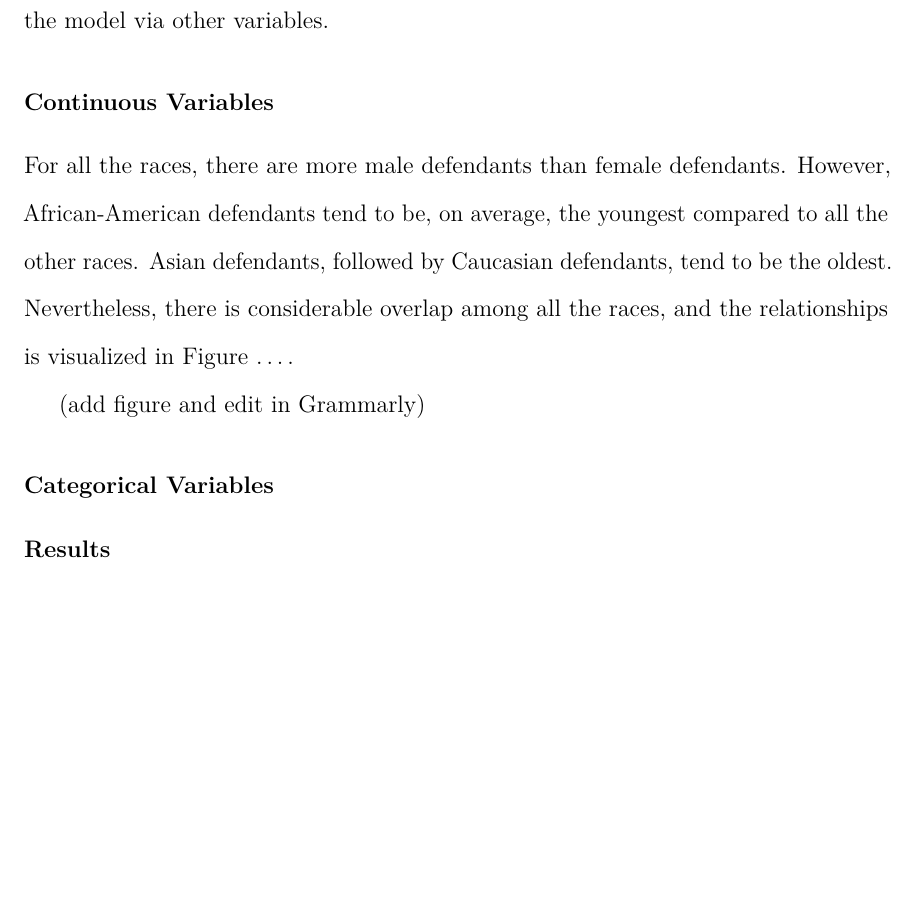
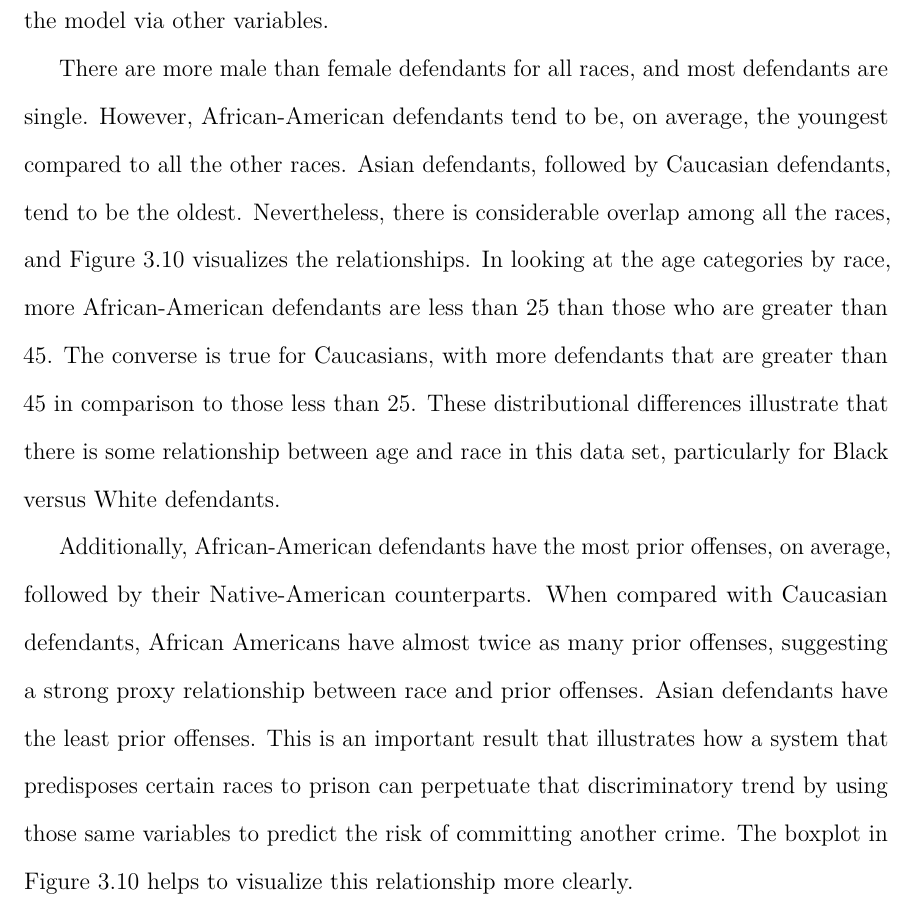
Before and after one commit to dashaasienga/Statistics-Senior-Honors-Thesis, a LaTeX thesis (Thesis/index/_book/Dasha-Asienga_StatThesis.tex): part of page 62 of 101 before the commit and part of page 62 of 103 after it, cut so that both start at the same text, the shorter picture padded with empty space. Compiled offline with pdfLaTeX.

Commit message:
complete section 3.3.2

```diff
--- a/Thesis/index/_book/Dasha-Asienga_StatThesis.tex
+++ b/Thesis/index/_book/Dasha-Asienga_StatThesis.tex
@@ -962,15 +962,6 @@ A breakdown by race, the protected attribute, will allow for further analysis of
 The COMPAS tool is a race-blind model; race was not included as a variable. Yet,
 Section \ref{comptoolanalysis} revealed that the resulting predictions exhibit significant racial discrepancies. This section analyzes the relationship between race and the predictive variables to examine how much information regarding a defendant's race is incorporated into the model via other variables.
 
-\hypertarget{continuous-variables}{%
-\subsubsection{Continuous Variables}\label{continuous-variables}}
-
-For all the races, there are more male defendants than female defendants. However, African-American defendants tend to be, on average, the youngest compared to all the other races. Asian defendants, followed by Caucasian defendants, tend to be the oldest. Nevertheless, there is considerable overlap among all the races, and the relationships is visualized in Figure \ldots.
-
-(add figure and edit in Grammarly)
-
-\hypertarget{categorical-variables}{%
-\subsubsection{Categorical Variables}\label{categorical-variables}}
-
-\hypertarget{results}{%
-\subsubsection{Results}\label{results}}
+There are more male than female defendants for all races, and most defendants are single. However, African-American defendants tend to be, on average, the youngest compared to all the other races. Asian defendants, followed by Caucasian defendants, tend to be the oldest. Nevertheless, there is considerable overlap among all the races, and Figure \ref{fig:ch3fig10} visualizes the relationships. In looking at the age categories by race, more African-American defendants are less than 25 than those who are greater than 45. The converse is true for Caucasians, with more defendants that are greater than 45 in comparison to those less than 25. These distributional differences illustrate that there is some relationship between age and race in this data set, particularly for Black versus White defendants.
+
+Additionally, African-American defendants have the most prior offenses, on average, followed by their Native-American counterparts. When compared with Caucasian defendants, African Americans have almost twice as many prior offenses, suggesting a strong proxy relationship between race and prior offenses. Asian defendants have the least prior offenses. This is an important result that illustrates how a system that predisposes certain races to prison can perpetuate that discriminatory trend by using those same variables to predict the risk of committing another crime. The boxplot in Figure \ref{fig:ch3fig10} helps to visualize this relationship more clearly.
@@ -984,0 +975,2 @@ add race analysis
+\end{figure}
+This section illustrates that the demographic variable, race (\(A\)), has proxy relationships with some predictor variables (\(X\)). Even a group-blind classifier will not be entirely blind to race because of the correlations present and the information it gains about race from the proxy variables.
```
Also changed, not shown: Thesis/index/Dasha-Asienga_StatThesis_files/figure-latex/ch3fig1-1.pdf, Thesis/index/Dasha-Asienga_StatThesis_files/figure-latex/ch3fig10-1.pdf (added), Thesis/index/Dasha-Asienga_StatThesis_files/figure-latex/ch3fig2-1.pdf, Thesis/index/Dasha-Asienga_StatThesis_files/figure-latex/ch3fig3-1.pdf, Thesis/index/Dasha-Asienga_StatThesis_files/figure-latex/ch3fig4-1.pdf, Thesis/index/Dasha-Asienga_StatThesis_files/figure-latex/ch3fig5-1.pdf, Thesis/index/Dasha-Asienga_StatThesis_files/figure-latex/ch3fig6-1.pdf, Thesis/index/Dasha-Asienga_StatThesis_files/figure-latex/ch3fig7-1.pdf, Thesis/index/Dasha-Asienga_StatThesis_files/figure-latex/ch3fig8-1.pdf, Thesis/index/Dasha-Asienga_StatThesis_files/figure-latex/ch3fig9-1.pdf, Thesis/index/Dasha-Asienga_StatThesis_files/figure-latex/fig1-1.pdf, Thesis/index/Dasha-Asienga_StatThesis_files/figure-latex/fig2-1.pdf, Thesis/index/Dasha-Asienga_StatThesis_files/figure-latex/fig3-1.pdf, Thesis/index/Dasha-Asienga_StatThesis_files/figure-latex/fig4-1.pdf, 6 more files, 2 other files.
